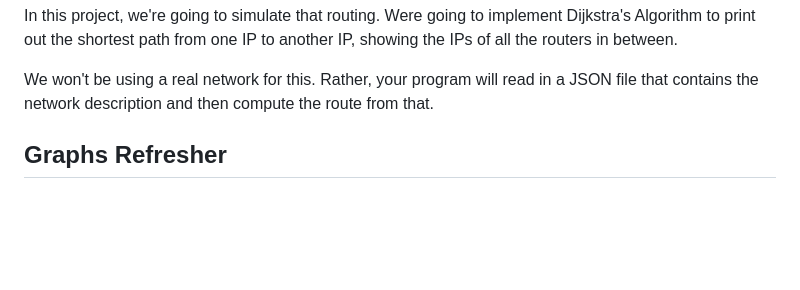
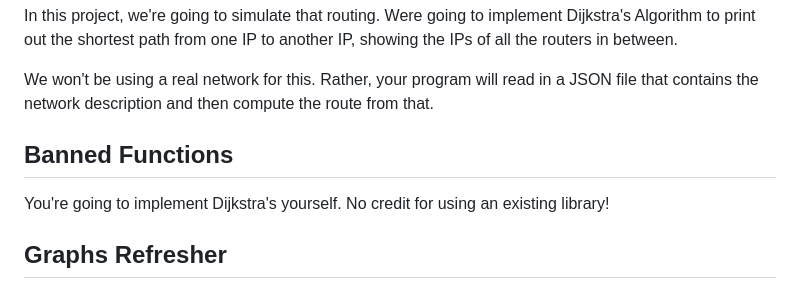
Before and after one commit to beejjorgensen/bgnet0, a Markdown page: src/bgnet0_part_2200_projectdijkstras.md, the part around the change. GitHub-like rendering; blank space fills up the shorter version.

Commit message:
clarify rules

```diff
--- a/src/bgnet0_part_2200_projectdijkstras.md
+++ b/src/bgnet0_part_2200_projectdijkstras.md
@@ -16,6 +16,11 @@ IP to another IP, showing the IPs of all the routers in between.
 We won't be using a real network for this. Rather, your program will
 read in a JSON file that contains the network description and then
 compute the route from that.
+
+## Banned Functions
+
+You're going to implement Dijkstra's yourself. No credit for using an
+existing library!
 
 ## Graphs Refresher
 
```
